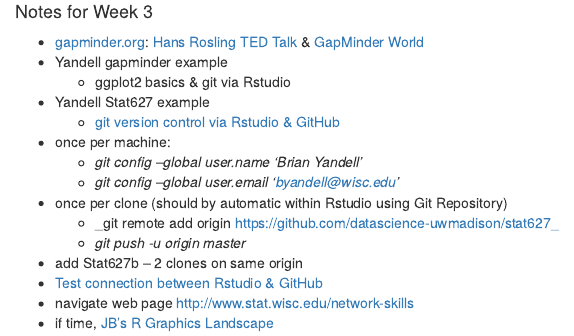
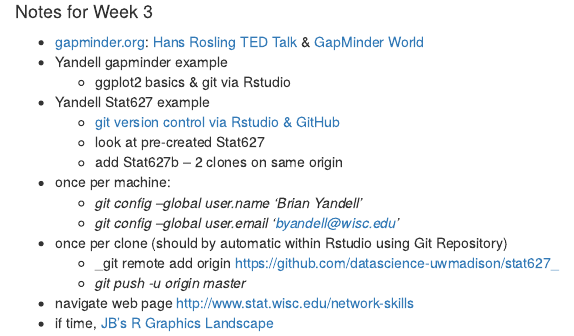
Before and after one commit to byandell/stat627, an R Markdown document (weekly.Rmd): the page in a window 1100 px wide, from 610 px down. Rendered offline with R 4.5, knitr and Pandoc, with nearby package versions.

Commit message:
update items

```diff
--- a/weekly.Rmd
+++ b/weekly.Rmd
@@ -38,13 +38,13 @@
   + ggplot2 basics & git via Rstudio
 * Yandell Stat627 example
   + [git version control via Rstudio & GitHub](http://stat545-ubc.github.io/git00_index.html)
+  + look at pre-created Stat627
+  + add Stat627b -- 2 clones on same origin
 * once per machine:
   + _git config --global user.name 'Brian Yandell'_
   + _git config --global user.email 'byandell@wisc.edu'_
 * once per clone (should by automatic within Rstudio using Git Repository)
   + _git remote add origin https://github.com/datascience-uwmadison/stat627_
   + _git push -u origin master_
-* add Stat627b -- 2 clones on same origin
-* [Test connection between Rstudio & GitHub](http://stat545-ubc.github.io/git00_index.html)
 * navigate web page http://www.stat.wisc.edu/network-skills
 * if time, [JB’s R Graphics Landscape](http://stat545-ubc.github.io/cm005_still-data-ggplot2-rmarkdown.html)
```
